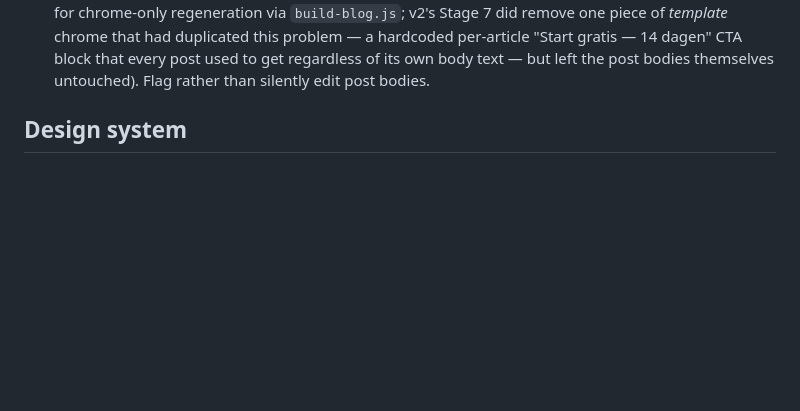
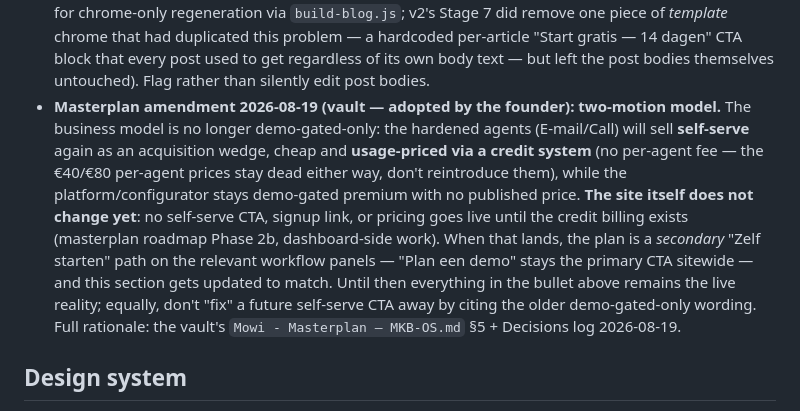
Before and after one commit to dalambci/mowi-agency, a Markdown page: CLAUDE.md, the part around the change. Drawn GitHub-style; blank space fills up the shorter version.

Commit message:
Record the two-motion masterplan amendment in CLAUDE.md
Self-serve returns for the hardened E-mail/Call agents (cheap, usage-priced
via credits, no per-agent fee) as an acquisition wedge; the platform stays
demo-gated. Site itself doesn't change until credit billing exists
(masterplan Phase 2b) — flagged here so a future session doesn't
reintroduce €40/€80 pricing or reflexively strip a legitimate self-serve
CTA once one lands. Full detail in the vault's masterplan §5.

Co-Authored-By: Claude Sonnet 5 <noreply@anthropic.com>

```diff
--- a/CLAUDE.md
+++ b/CLAUDE.md
@@ -526,6 +526,18 @@ resurrect any of the old label names above for the current nav.
   hardcoded per-article "Start gratis — 14 dagen" CTA block that every post used to get
   regardless of its own body text — but left the post bodies themselves untouched). Flag
   rather than silently edit post bodies.
+- **Masterplan amendment 2026-08-19 (vault — adopted by the founder): two-motion model.** The
+  business model is no longer demo-gated-only: the hardened agents (E-mail/Call) will sell
+  **self-serve** again as an acquisition wedge, cheap and **usage-priced via a credit system**
+  (no per-agent fee — the €40/€80 per-agent prices stay dead either way, don't reintroduce
+  them), while the platform/configurator stays demo-gated premium with no published price.
+  **The site itself does not change yet**: no self-serve CTA, signup link, or pricing goes
+  live until the credit billing exists (masterplan roadmap Phase 2b, dashboard-side work).
+  When that lands, the plan is a *secondary* "Zelf starten" path on the relevant workflow
+  panels — "Plan een demo" stays the primary CTA sitewide — and this section gets updated to
+  match. Until then everything in the bullet above remains the live reality; equally, don't
+  "fix" a future self-serve CTA away by citing the older demo-gated-only wording. Full
+  rationale: the vault's `Mowi - Masterplan — MKB-OS.md` §5 + Decisions log 2026-08-19.
 
 ## Design system
 - **Current, v2 (2026-08-18) — monochrome.** `css/style.css` implements a **black-and-white
```
